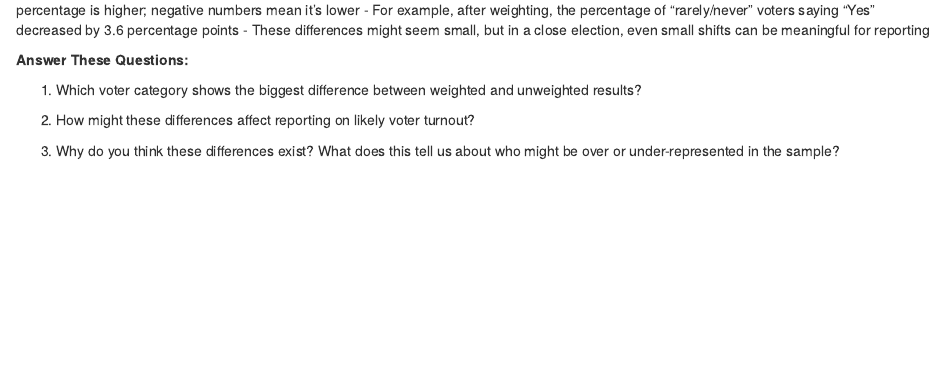
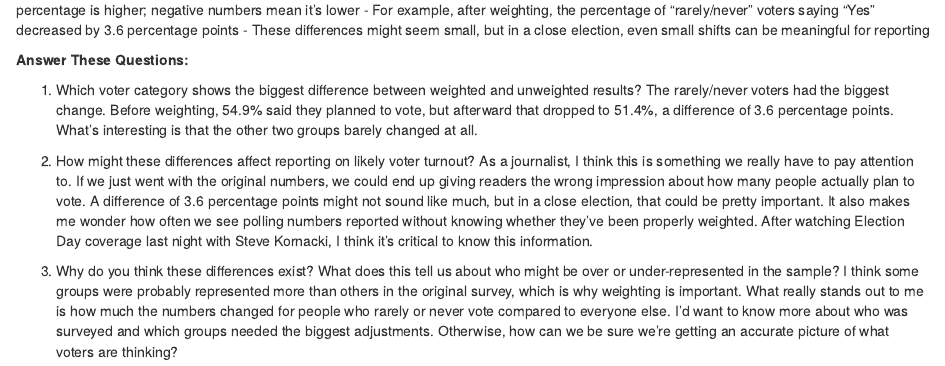
Before and after one commit to asande13-cyber/JOUR405, an R Markdown document (activities/Weighting.Rmd): the page in a window 1100 px wide, from 4450 px down. Rendered offline with R 4.5, knitr and Pandoc, with nearby package versions; some code elsewhere in the file could not run offline.

Commit message:
Update Weighting.Rmd

```diff
--- a/activities/Weighting.Rmd
+++ b/activities/Weighting.Rmd
@@ -231,8 +231,8 @@ kable(comparison, digits = 1, caption = "Difference Between Weighted and Unweigh
 
 **Answer These Questions:**
 
-1. Which voter category shows the biggest difference between weighted and unweighted results?
+1. Which voter category shows the biggest difference between weighted and unweighted results? The rarely/never voters had the biggest change. Before weighting, 54.9% said they planned to vote, but afterward that dropped to 51.4%, a difference of 3.6 percentage points. What's interesting is that the other two groups barely changed at all.
 
-2. How might these differences affect reporting on likely voter turnout?
+2. How might these differences affect reporting on likely voter turnout? As a journalist, I think this is something we really have to pay attention to. If we just went with the original numbers, we could end up giving readers the wrong impression about how many people actually plan to vote. A difference of 3.6 percentage points might not sound like much, but in a close election, that could be pretty important. It also makes me wonder how often we see polling numbers reported without knowing whether they've been properly weighted. After watching Election Day coverage last night with Steve Kornacki, I think it's critical to know this information.
 
-3. Why do you think these differences exist? What does this tell us about who might be over or under-represented in the sample?
+3. Why do you think these differences exist? What does this tell us about who might be over or under-represented in the sample? I think some groups were probably represented more than others in the original survey, which is why weighting is important. What really stands out to me is how much the numbers changed for people who rarely or never vote compared to everyone else. I'd want to know more about who was surveyed and which groups needed the biggest adjustments. Otherwise, how can we be sure we're getting an accurate picture of what voters are thinking?
```
